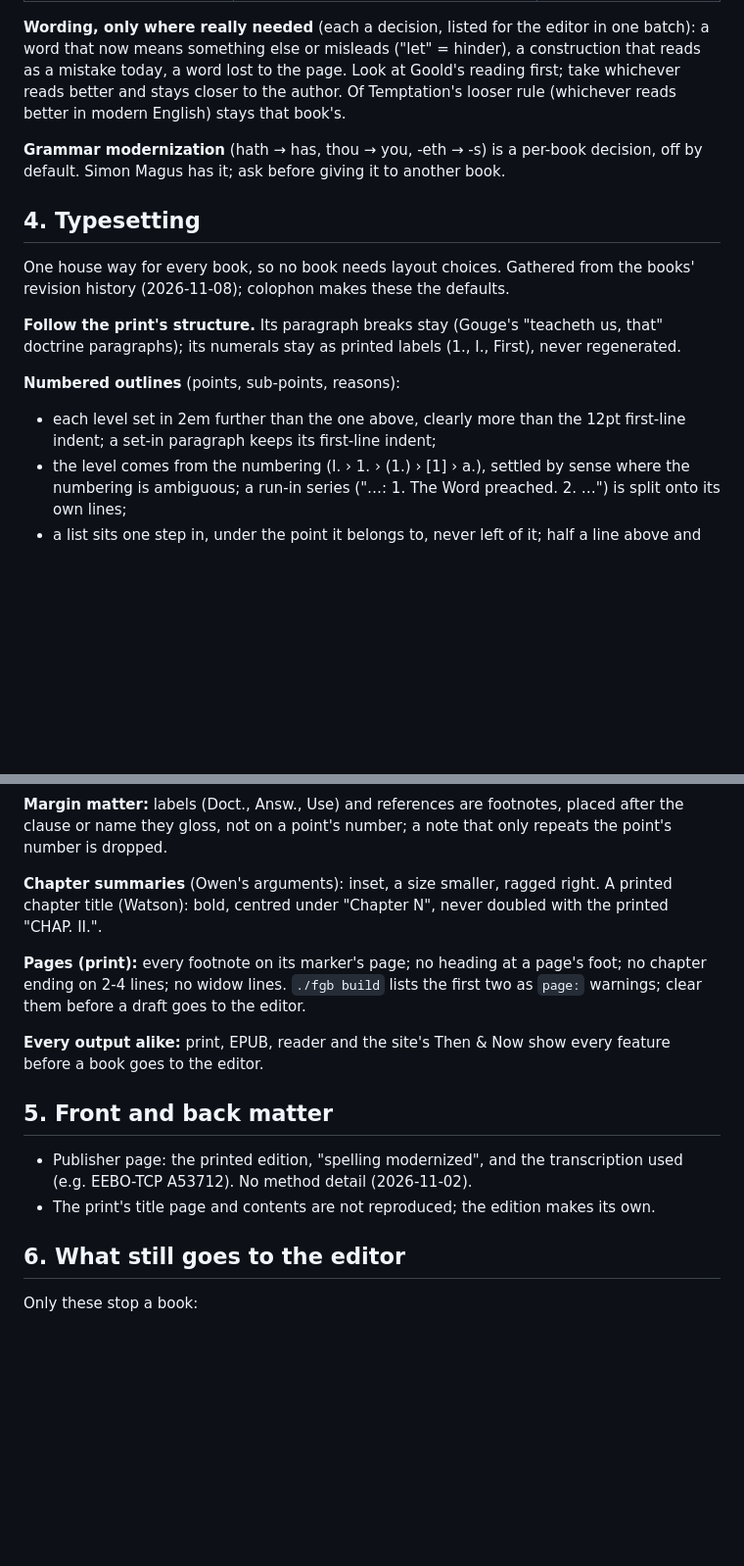
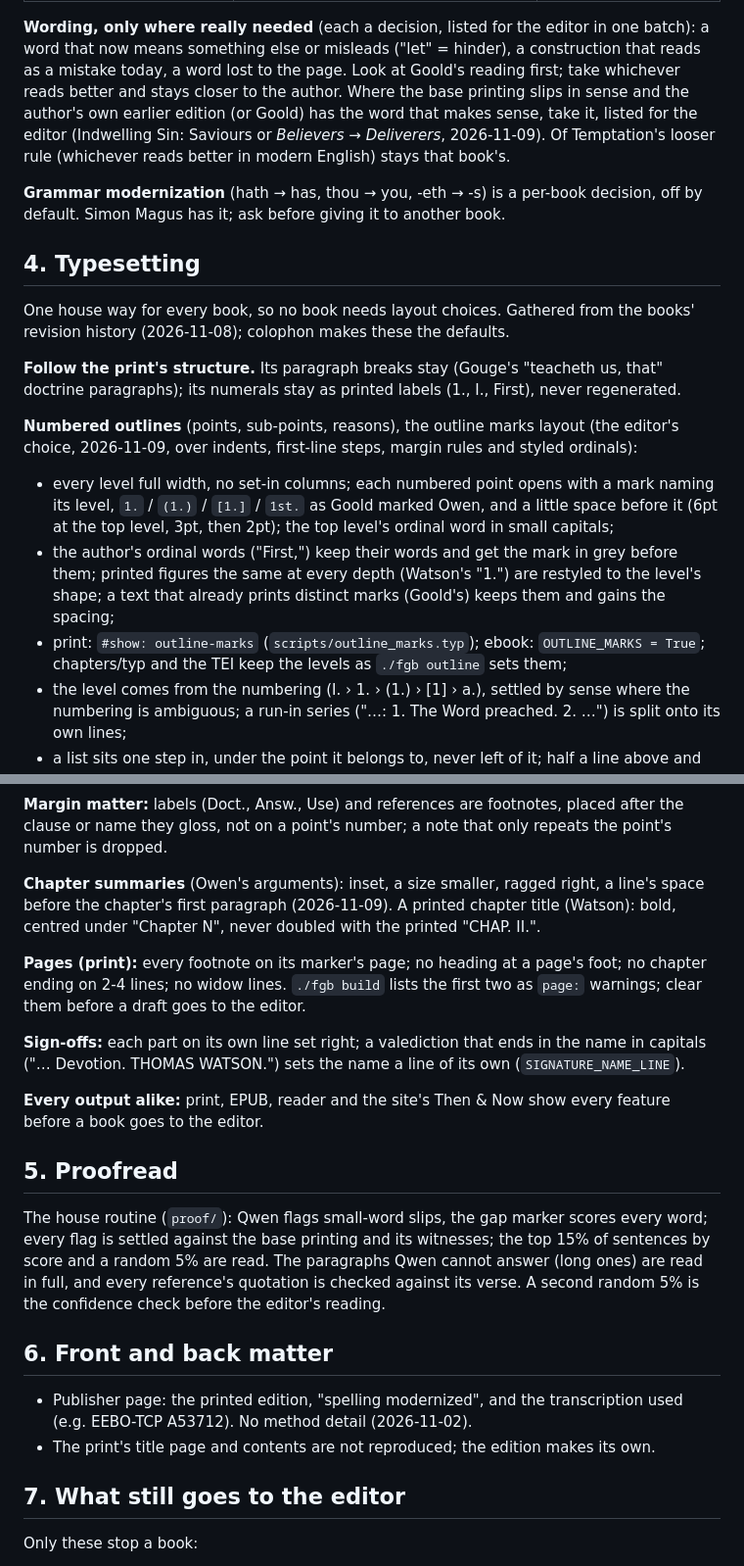
Before and after one commit to freely-given-books/books, a Markdown page: EDITION-RULES.md, 2 parts joined by grey strips. Shown at 98% size. Rendered like a GitHub page; blank space fills up the shorter version.

Commit message:
EDITION-RULES: this week's decisions (outline marks layout, summary spacing, sign-offs, compounds, &, references to the verse quoted, sense slips from the earlier edition, the proofread routine)
Co-Authored-By: Claude Opus 5.5 <noreply@anthropic.com>
Claude-Session: https://claude.ai/code/session_0153A2CF8pqkuXWjYqnjcEjL

```diff
--- a/EDITION-RULES.md
+++ b/EDITION-RULES.md
@@ -83,7 +84,9 @@ only overrides. Claude settles the unclear ones; nothing is left waiting on the
 **Wording, only where really needed** (each a decision, listed for the editor in one batch):
 a word that now means something else or misleads ("let" = hinder), a construction that reads as a
 mistake today, a word lost to the page. Look at Goold's reading first; take whichever reads
-better and stays closer to the author. Of Temptation's looser rule (whichever reads better in
+better and stays closer to the author. Where the base printing slips in sense and the author's
+own earlier edition (or Goold) has the word that makes sense, take it, listed for the editor
+(Indwelling Sin: Saviours or *Believers* → *Deliverers*, 2026-11-09). Of Temptation's looser rule (whichever reads better in
 modern English) stays that book's.
 
 **Grammar modernization** (hath → has, thou → you, -eth → -s) is a per-book decision, off by
@@ -97,9 +100,16 @@ revision history (2026-11-08); colophon makes these the defaults.
 **Follow the print's structure.** Its paragraph breaks stay (Gouge's "teacheth us, that" doctrine
 paragraphs); its numerals stay as printed labels (1., I., First), never regenerated.
 
-**Numbered outlines** (points, sub-points, reasons):
-- each level set in 2em further than the one above, clearly more than the 12pt first-line
-  indent; a set-in paragraph keeps its first-line indent;
+**Numbered outlines** (points, sub-points, reasons), the outline marks layout (the editor's
+choice, 2026-11-09, over indents, first-line steps, margin rules and styled ordinals):
+- every level full width, no set-in columns; each numbered point opens with a mark naming its
+  level, `1.` / `(1.)` / `[1.]` / `1st.` as Goold marked Owen, and a little space before it
+  (6pt at the top level, 3pt, then 2pt); the top level's ordinal word in small capitals;
+- the author's ordinal words ("First,") keep their words and get the mark in grey before them;
+  printed figures the same at every depth (Watson's "1.") are restyled to the level's shape;
+  a text that already prints distinct marks (Goold's) keeps them and gains the spacing;
+- print: `#show: outline-marks` (`scripts/outline_marks.typ`); ebook: `OUTLINE_MARKS = True`;
+  chapters/typ and the TEI keep the levels as `./fgb outline` sets them;
 - the level comes from the numbering (I. › 1. › (1.) › [1] › a.), settled by sense where the
   numbering is ambiguous; a run-in series ("…: 1. The Word preached. 2. …") is split onto its
   own lines;
@@ -118,23 +128,35 @@ genealogy or tree is a diagram, drawn in print, EPUB and reader alike.
 clause or name they gloss, not on a point's number; a note that only repeats the point's number
 is dropped.
 
-**Chapter summaries** (Owen's arguments): inset, a size smaller, ragged right. A printed chapter
+**Chapter summaries** (Owen's arguments): inset, a size smaller, ragged right, a line's space
+before the chapter's first paragraph (2026-11-09). A printed chapter
 title (Watson): bold, centred under "Chapter N", never doubled with the printed "CHAP. II.".
 
 **Pages (print):** every footnote on its marker's page; no heading at a page's foot; no chapter
 ending on 2-4 lines; no widow lines. `./fgb build` lists the first two as `page:` warnings;
 clear them before a draft goes to the editor.
 
+**Sign-offs:** each part on its own line set right; a valediction that ends in the name in
+capitals ("… Devotion. THOMAS WATSON.") sets the name a line of its own (`SIGNATURE_NAME_LINE`).
+
 **Every output alike:** print, EPUB, reader and the site's Then & Now show every feature before
 a book goes to the editor.
 
-## 5. Front and back matter
+## 5. Proofread
+
+The house routine (`proof/`): Qwen flags small-word slips, the gap marker scores every word;
+every flag is settled against the base printing and its witnesses; the top 15% of sentences by
+score and a random 5% are read. The paragraphs Qwen cannot answer (long ones) are read in full,
+and every reference's quotation is checked against its verse. A second random 5% is the
+confidence check before the editor's reading.
+
+## 6. Front and back matter
 
 - Publisher page: the printed edition, "spelling modernized", and the transcription used (e.g.
   EEBO-TCP A53712). No method detail (2026-11-02).
 - The print's title page and contents are not reproduced; the edition makes its own.
 
-## 6. What still goes to the editor
+## 7. What still goes to the editor
 
 Only these stop a book:
 
```
Also changed, not shown: other parts of EDITION-RULES.md (+3 -2 lines).
